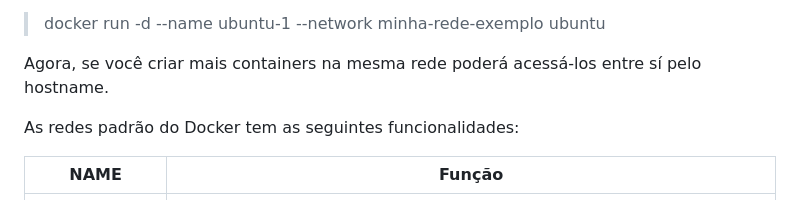
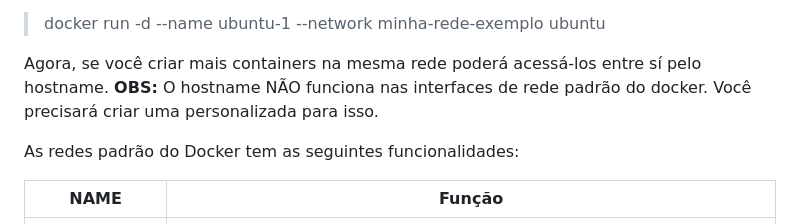
Before and after one commit to williampilger/tutoriais, a Markdown page: docker.md, the part around the change. Drawn GitHub-style.

```diff
--- a/docker.md
+++ b/docker.md
@@ -56,6 +56,7 @@ Se pode comunicar entre os containers usando hostnames, faça isso criando prime
 > docker run -d --name ubuntu-1 --network minha-rede-exemplo ubuntu
 
 Agora, se você criar mais containers na mesma rede poderá acessá-los entre sí pelo hostname.
+**OBS:** O hostname NÃO funciona nas interfaces de rede padrão do docker. Você precisará criar uma personalizada para isso.
 
 As redes padrão do Docker tem as seguintes funcionalidades:
 
```
